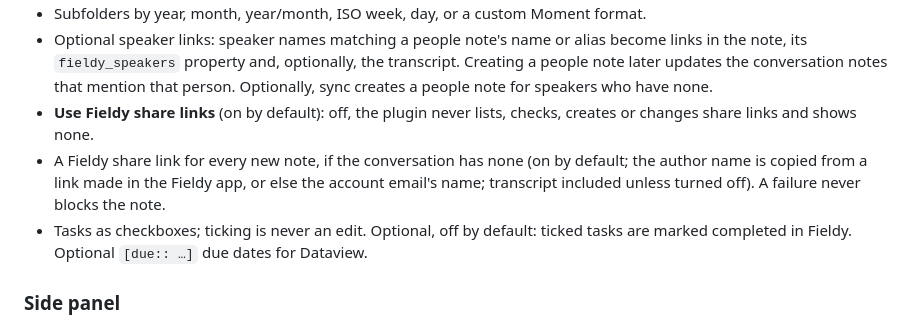
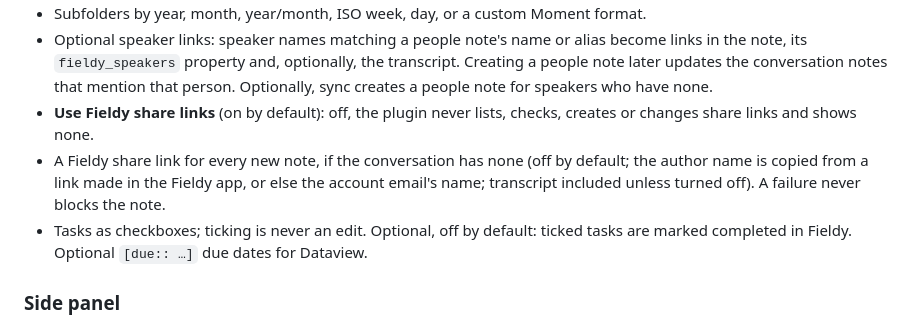
Before and after one commit to jeromeauclair/fieldy-sync, a Markdown page: CHANGELOG.md, the part around the change. GitHub-like rendering.

```diff
--- a/CHANGELOG.md
+++ b/CHANGELOG.md
@@ -18,7 +18,7 @@ First release, licensed under the Functional Source License (FSL-1.1-MIT). Requi
 - Subfolders by year, month, year/month, ISO week, day, or a custom Moment format.
 - Optional speaker links: speaker names matching a people note's name or alias become links in the note, its `fieldy_speakers` property and, optionally, the transcript. Creating a people note later updates the conversation notes that mention that person. Optionally, sync creates a people note for speakers who have none.
 - **Use Fieldy share links** (on by default): off, the plugin never lists, checks, creates or changes share links and shows none.
-- A Fieldy share link for every new note, if the conversation has none (on by default; the author name is copied from a link made in the Fieldy app, or else the account email's name; transcript included unless turned off). A failure never blocks the note.
+- A Fieldy share link for every new note, if the conversation has none (off by default; the author name is copied from a link made in the Fieldy app, or else the account email's name; transcript included unless turned off). A failure never blocks the note.
 - Tasks as checkboxes; ticking is never an edit. Optional, off by default: ticked tasks are marked completed in Fieldy. Optional `[due:: …]` due dates for Dataview.
 
 ### Side panel
```
Also changed, not shown: README.md (+1 -1 lines), docs/reference.md (+3 -3 lines), docs/images/export.png, docs/images/fieldy-blocks.png, docs/images/panel-and-note.png, docs/images/tasks-tab.png, 3 other files.
